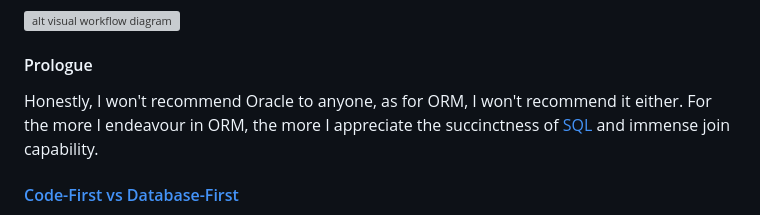
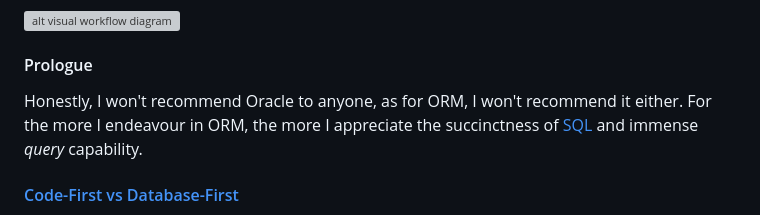
Before and after one commit to Albert0i/oracle-knex-objection-todo, a Markdown page: README.md, the part around the change. Drawn GitHub-style; grey boxes are pictures that could not be loaded.

Commit message:
write more

```diff
--- a/README.md
+++ b/README.md
@@ -7,7 +7,7 @@
 
 
 #### Prologue
-Honestly, I won't recommend Oracle to anyone, as for ORM, I won't recommend it either. For the more I endeavour in ORM, the more I appreciate the succinctness of [SQL](https://en.wikipedia.org/wiki/SQL) and immense join capability.
+Honestly, I won't recommend Oracle to anyone, as for ORM, I won't recommend it either. For the more I endeavour in ORM, the more I appreciate the succinctness of [SQL](https://en.wikipedia.org/wiki/SQL) and immense *query* capability.
 
 
 #### [Code-First vs Database-First](https://strapi.io/blog/code-first-vs-database-first)
```
